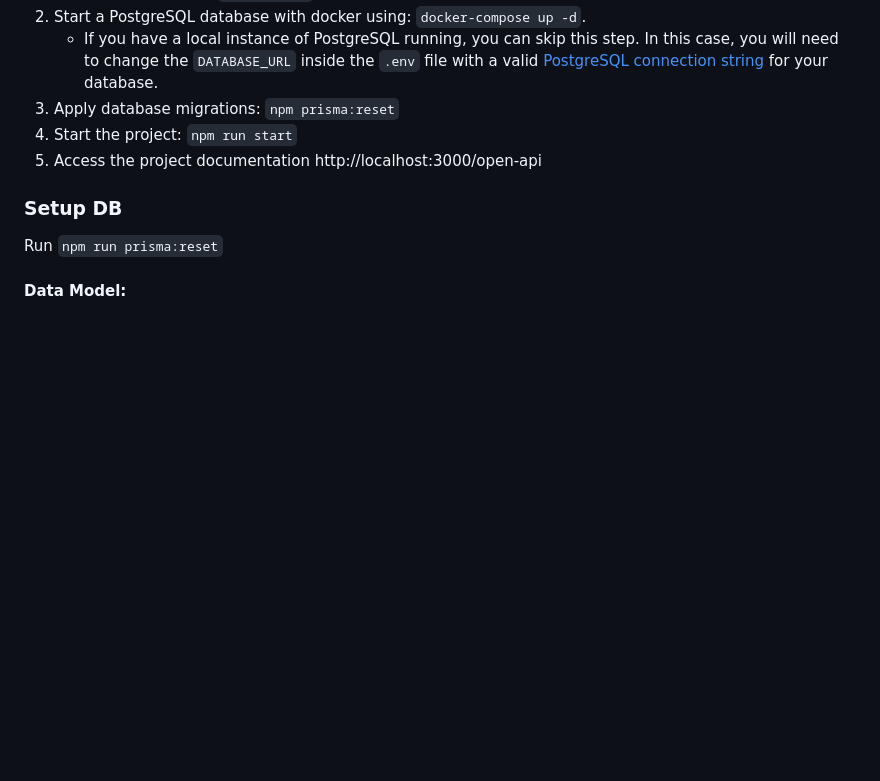
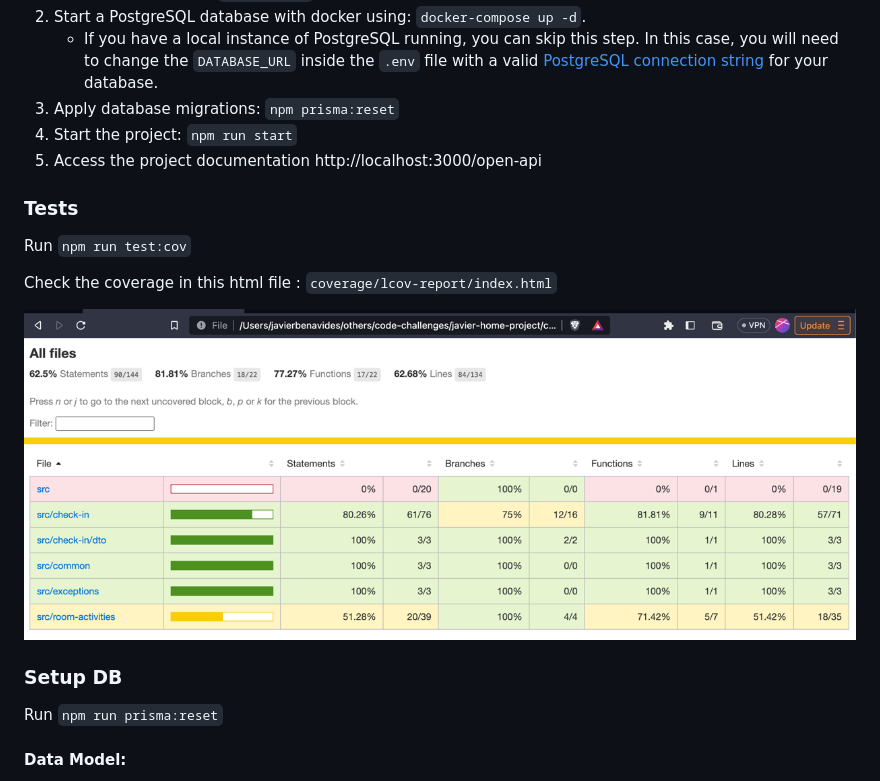
Before and after one commit to javierhbr/upwork, a Markdown page: README.md, the part around the change. GitHub-like rendering; pictures changed too: documentation/coverage.png (added); blank space fills up the shorter version.

Commit message:
fix tests and finish documentation

```diff
--- a/README.md
+++ b/README.md
@@ -12,6 +12,12 @@ A simple backend REST API for a blog built using NestJS, Prisma, PostgreSQL and
 5. Access the project documentation http://localhost:3000/open-api
 
 
+### Tests
+Run `npm run test:cov`
+
+Check the coverage in this html file : `coverage/lcov-report/index.html`
+
+![img.png](documentation/coverage.png)
 
 ### Setup DB
 
```
